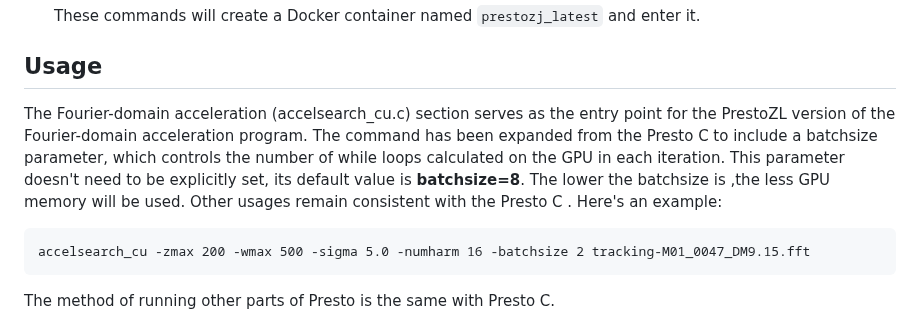
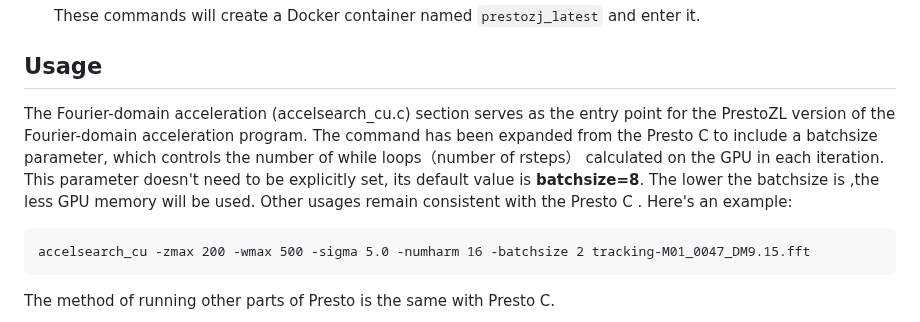
Before and after one commit to zhejianglab/PrestoZL, a Markdown page: README.md, the part around the change. Drawn GitHub-style.

````diff
--- a/README.md
+++ b/README.md
@@ -48,7 +48,7 @@ Ensure you have Docker installed on your system. You can follow the instructions
 
 
 ## Usage
-The Fourier-domain acceleration (accelsearch_cu.c) section serves as the entry point for the PrestoZL version of the Fourier-domain acceleration program. The command has been expanded from the Presto C to include a batchsize parameter, which controls the number of while loops calculated on the GPU in each iteration. This parameter doesn't need to be explicitly set, its default value is **batchsize=8**. The lower the batchsize is ,the less GPU memory will be used. Other usages remain consistent with the Presto C . Here's an example:
+The Fourier-domain acceleration (accelsearch_cu.c) section serves as the entry point for the PrestoZL version of the Fourier-domain acceleration program. The command has been expanded from the Presto C to include a batchsize parameter, which controls the number of while loops（number of rsteps） calculated on the GPU in each iteration. This parameter doesn't need to be explicitly set, its default value is **batchsize=8**. The lower the batchsize is ,the less GPU memory will be used. Other usages remain consistent with the Presto C . Here's an example:
 ```
 accelsearch_cu -zmax 200 -wmax 500 -sigma 5.0 -numharm 16 -batchsize 2 tracking-M01_0047_DM9.15.fft
 ```
````
